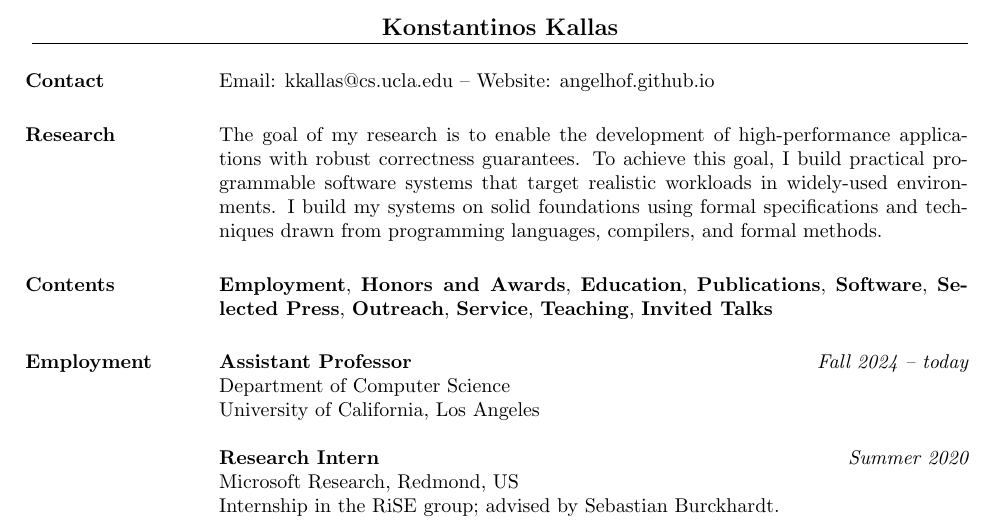
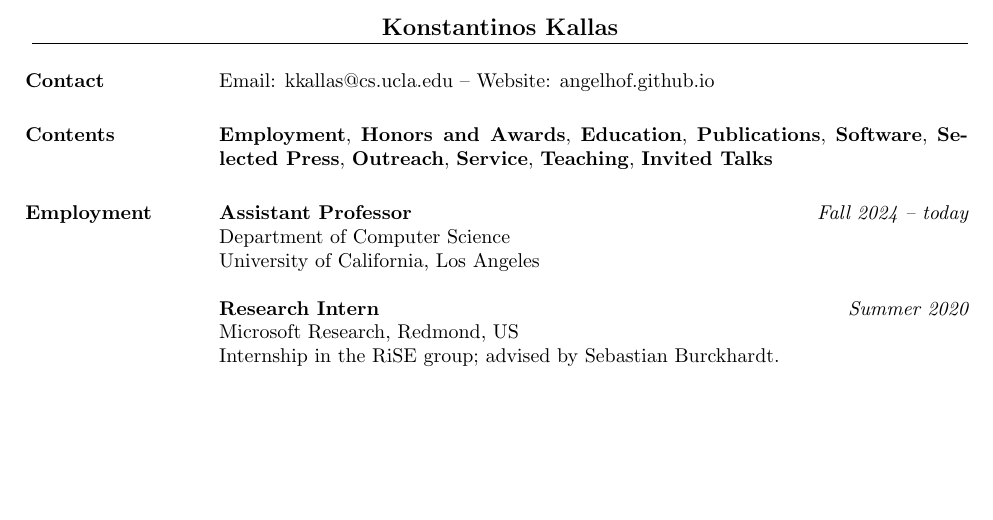
Before and after one commit to angelhof/angelhof.github.io, a LaTeX CV (cv/cv.tex): part of page 1 of 7, cut so that both start at the same text, the shorter picture padded with empty space. Compiled offline with pdfLaTeX.

Commit message:
remove research from CV

```diff
--- a/cv/cv.tex
+++ b/cv/cv.tex
@@ -91,13 +91,13 @@
 Email: \href{mailto:kkallas@cs.ucla.edu}{kkallas@cs.ucla.edu} -- Website: \href{https://angelhof.github.io/}{angelhof.github.io}
 %% Github: \href{https://github.com/angelhof}{angelhof} \\
 
-\section{Research}
-The goal of my research is to enable the development of high-performance applications
-with robust correctness guarantees.
-%
-To achieve this goal, I build practical programmable software systems that target realistic workloads in widely-used environments.
-%
-I build my systems on solid foundations using formal specifications and techniques drawn from programming languages, compilers, and formal methods.
+% \section{Research}
+% The goal of my research is to enable the development of high-performance applications
+% with robust correctness guarantees.
+% %
+% To achieve this goal, I build practical programmable software systems that target realistic workloads in widely-used environments.
+% %
+% I build my systems on solid foundations using formal specifications and techniques drawn from programming languages, compilers, and formal methods.
 
 \section{Contents}
 
```
Also changed, not shown: cv/cv.pdf, files/cv_konstantinos_kallas.pdf.
